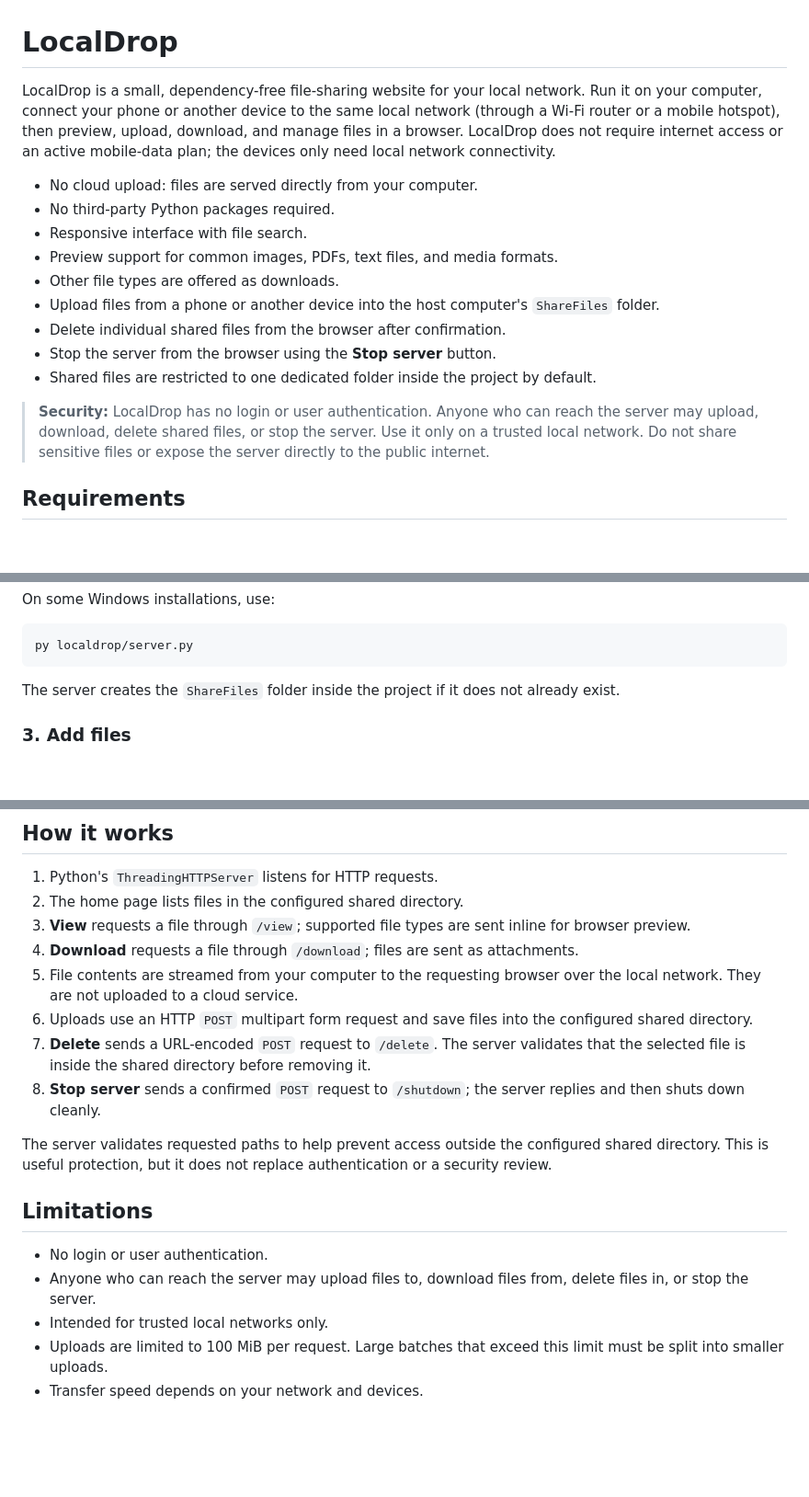
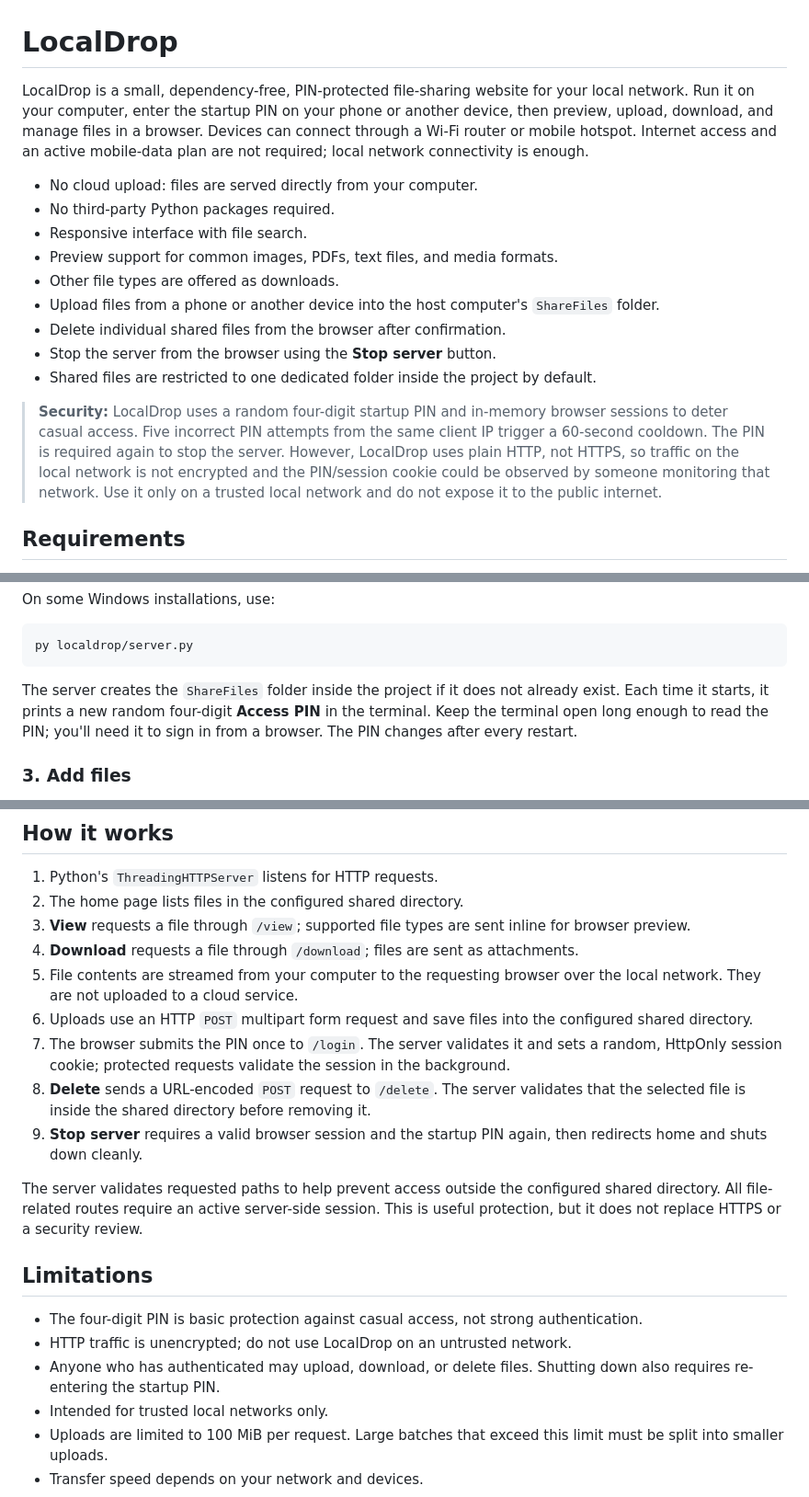
Before and after one commit to Markandeshwaragoudapatil/Local-Drop, a Markdown page: README.md, 3 parts joined by grey strips. Shown at 92% size. GitHub-like rendering; blank space fills up the shorter version.

Commit message:
docs: document PIN protection and sessions

````diff
--- a/README.md
+++ b/README.md
@@ -1,6 +1,6 @@
 # LocalDrop
 
-LocalDrop is a small, dependency-free file-sharing website for your local network. Run it on your computer, connect your phone or another device to the same local network (through a Wi-Fi router or a mobile hotspot), then preview, upload, download, and manage files in a browser. LocalDrop does not require internet access or an active mobile-data plan; the devices only need local network connectivity.
+LocalDrop is a small, dependency-free, PIN-protected file-sharing website for your local network. Run it on your computer, enter the startup PIN on your phone or another device, then preview, upload, download, and manage files in a browser. Devices can connect through a Wi-Fi router or mobile hotspot. Internet access and an active mobile-data plan are not required; local network connectivity is enough.
 
 - No cloud upload: files are served directly from your computer.
 - No third-party Python packages required.
@@ -12,7 +12,7 @@ LocalDrop is a small, dependency-free file-sharing website for your local networ
 - Stop the server from the browser using the **Stop server** button.
 - Shared files are restricted to one dedicated folder inside the project by default.
 
-> **Security:** LocalDrop has no login or user authentication. Anyone who can reach the server may upload, download, delete shared files, or stop the server. Use it only on a trusted local network. Do not share sensitive files or expose the server directly to the public internet.
+> **Security:** LocalDrop uses a random four-digit startup PIN and in-memory browser sessions to deter casual access. Five incorrect PIN attempts from the same client IP trigger a 60-second cooldown. The PIN is required again to stop the server. However, LocalDrop uses plain HTTP, not HTTPS, so traffic on the local network is not encrypted and the PIN/session cookie could be observed by someone monitoring that network. Use it only on a trusted local network and do not expose it to the public internet.
 
 ## Requirements
 
@@ -48,7 +48,7 @@ On some Windows installations, use:
 py localdrop/server.py
 ```
 
-The server creates the `ShareFiles` folder inside the project if it does not already exist.
+The server creates the `ShareFiles` folder inside the project if it does not already exist. Each time it starts, it prints a new random four-digit **Access PIN** in the terminal. Keep the terminal open long enough to read the PIN; you'll need it to sign in from a browser. The PIN changes after every restart.
 
 ### 3. Add files
 
@@ -163,15 +167,17 @@ Environment variables set this way apply to the current PowerShell session. Open
 4. **Download** requests a file through `/download`; files are sent as attachments.
 5. File contents are streamed from your computer to the requesting browser over the local network. They are not uploaded to a cloud service.
 6. Uploads use an HTTP `POST` multipart form request and save files into the configured shared directory.
-7. **Delete** sends a URL-encoded `POST` request to `/delete`. The server validates that the selected file is inside the shared directory before removing it.
-8. **Stop server** sends a confirmed `POST` request to `/shutdown`; the server replies and then shuts down cleanly.
+7. The browser submits the PIN once to `/login`. The server validates it and sets a random, HttpOnly session cookie; protected requests validate the session in the background.
+8. **Delete** sends a URL-encoded `POST` request to `/delete`. The server validates that the selected file is inside the shared directory before removing it.
+9. **Stop server** requires a valid browser session and the startup PIN again, then redirects home and shuts down cleanly.
 
-The server validates requested paths to help prevent access outside the configured shared directory. This is useful protection, but it does not replace authentication or a security review.
+The server validates requested paths to help prevent access outside the configured shared directory. All file-related routes require an active server-side session. This is useful protection, but it does not replace HTTPS or a security review.
 
 ## Limitations
 
-- No login or user authentication.
-- Anyone who can reach the server may upload files to, download files from, delete files in, or stop the server.
+- The four-digit PIN is basic protection against casual access, not strong authentication.
+- HTTP traffic is unencrypted; do not use LocalDrop on an untrusted network.
+- Anyone who has authenticated may upload, download, or delete files. Shutting down also requires re-entering the startup PIN.
 - Intended for trusted local networks only.
 - Uploads are limited to 100 MiB per request. Large batches that exceed this limit must be split into smaller uploads.
 - Transfer speed depends on your network and devices.
````
Also changed, not shown: other parts of README.md (+4 -0 lines).
